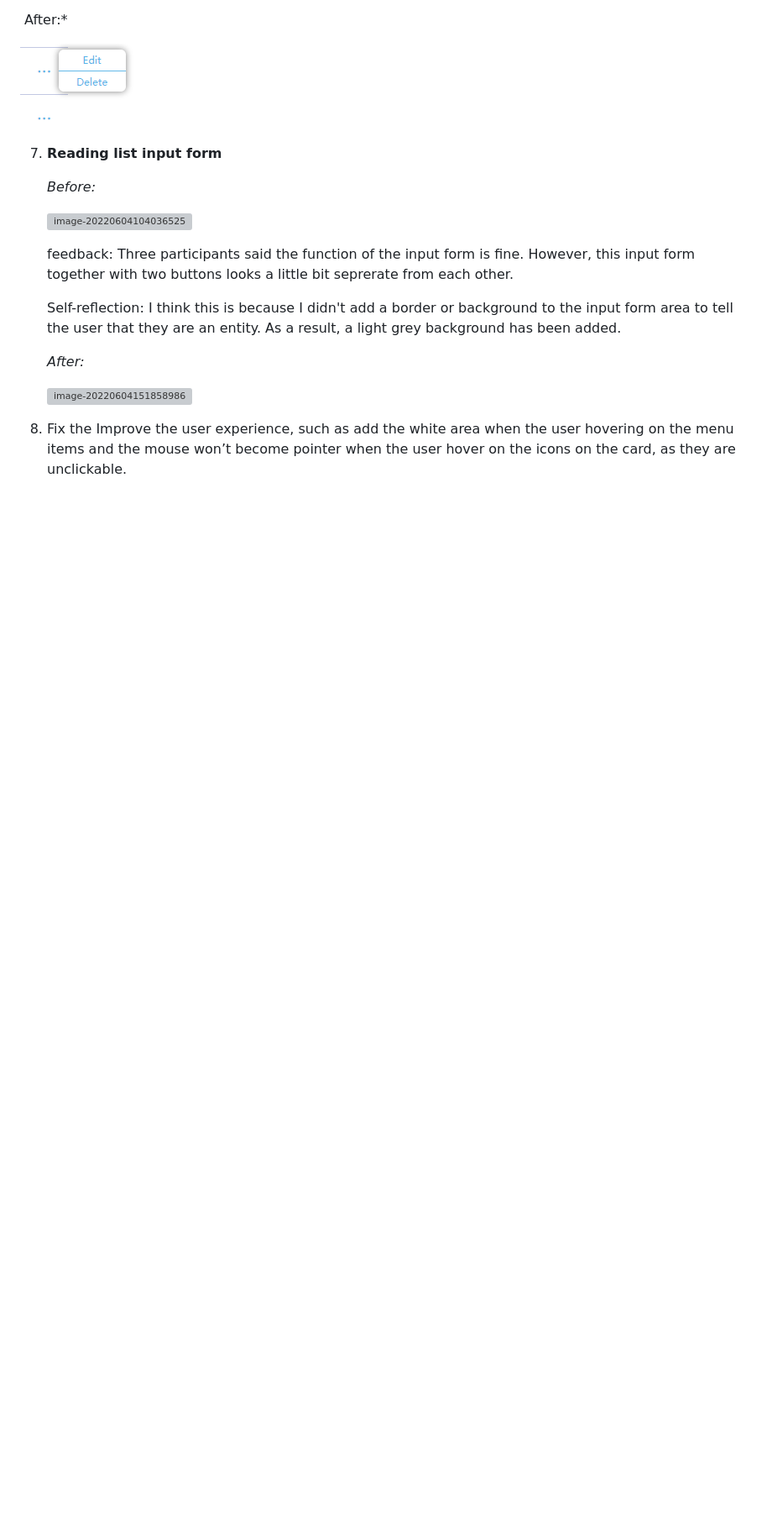
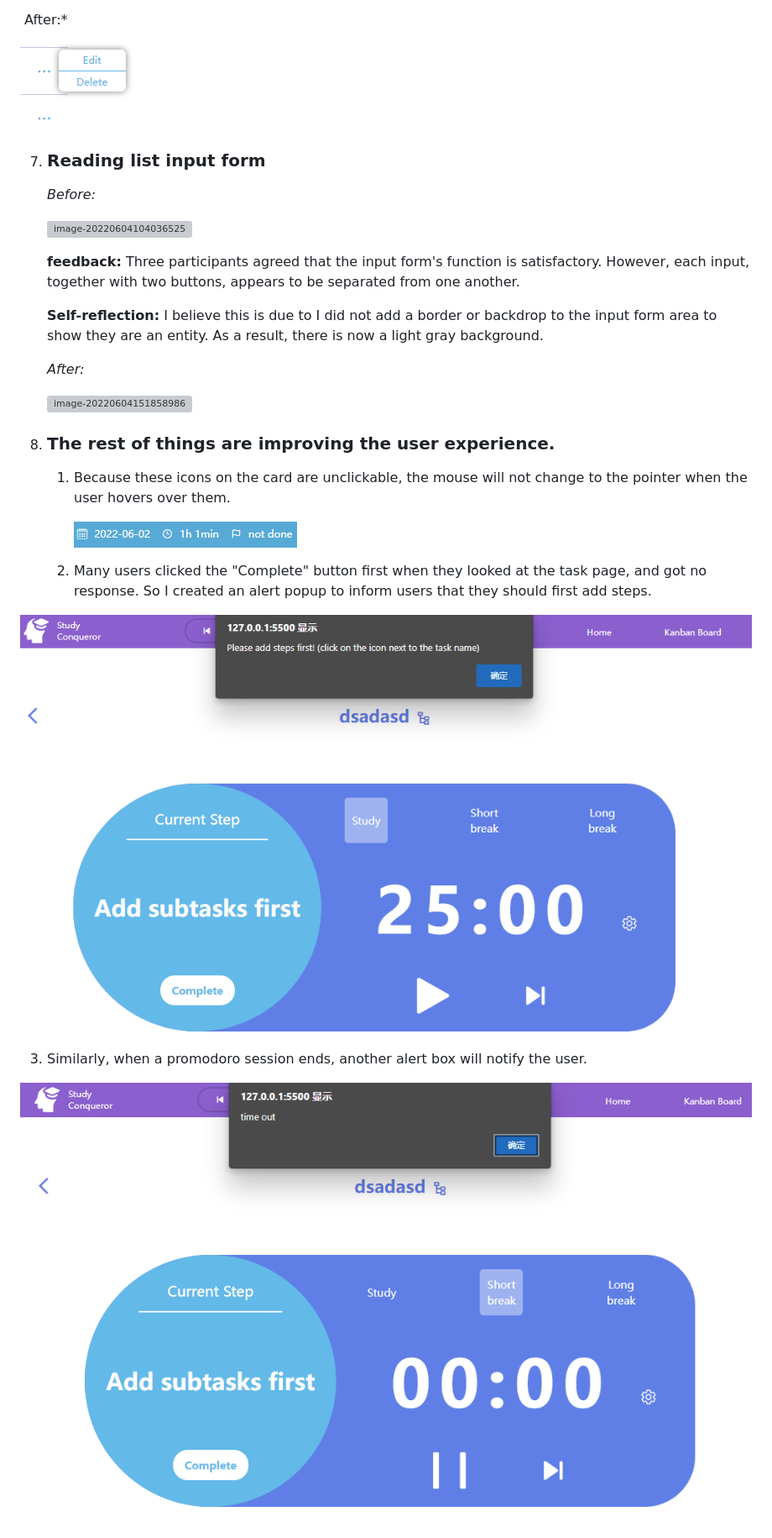
Before and after one commit to Yatin6/studbud, a Markdown page: README.md, the part around the change printed below. Shown: that part at 84% size. Rendered like a GitHub page; pictures changed too: README.assets/image-20220605003152976.png (added), README.assets/image-20220605003235364.png (added), README.assets/image-20220605003605579.png (added); blank space fills up the shorter version; grey boxes are pictures that could not be loaded.

Commit message:
add readme content and change the mobile edition

```diff
--- a/README.md
+++ b/README.md
@@ -106,7 +108,7 @@ Self-reflection: The step number won't be displayed now. And I think the reason
 
 
 
-7. **Reading list input form**
+7. ### **Reading list input form**
 
    *Before:*
 
@@ -114,9 +116,9 @@ Self-reflection: The step number won't be displayed now. And I think the reason
 
 
 
-   feedback: Three participants said the function of the input form is fine. However, this input form together with two buttons looks a little bit seprerate from each other.
+   **feedback:** Three participants agreed that the input form's function is satisfactory. However, each input, together with two buttons, appears to be separated from one another.
 
-   Self-reflection: I think this is because I didn't add a border or background to the input form area to tell the user that they are an entity. As a result, a light grey background has been added.
+   **Self-reflection:** I believe this is due to I did not add a border or backdrop to the input form area to show they are an entity. As a result, there is now a light gray background.
 
 
 
@@ -126,4 +128,16 @@ Self-reflection: The step number won't be displayed now. And I think the reason
 
 
 
-8. Fix the Improve the user experience, such as add the white area when the user hovering on the menu items and the mouse won’t become pointer when the user hover on the icons on the card, as they are unclickable.
+8. ### **The rest of things are improving the user experience.**
+
+   1. Because these icons on the card are unclickable, the mouse will not change to the pointer when the user hovers over them.
+
+      ![image-20220605003235364](README.assets/image-20220605003235364.png)
+
+   2. Many users clicked the "Complete" button first when they looked at the task page, and got no response. So I created an alert popup to inform users that they should first add steps.
+
+<img src="README.assets/image-20220605003152976.png" alt="image-20220605003152976" style="zoom: 67%;" />
+
+3. Similarly, when a promodoro session ends, another alert box will notify the user.
+
+<img src="README.assets/image-20220605003605579.png" alt="image-20220605003605579" style="zoom: 67%;" />
```
Also changed, not shown: other parts of README.md (+26 -24 lines), README.assets/image-20220605000732454.png (added), 5 other files.
